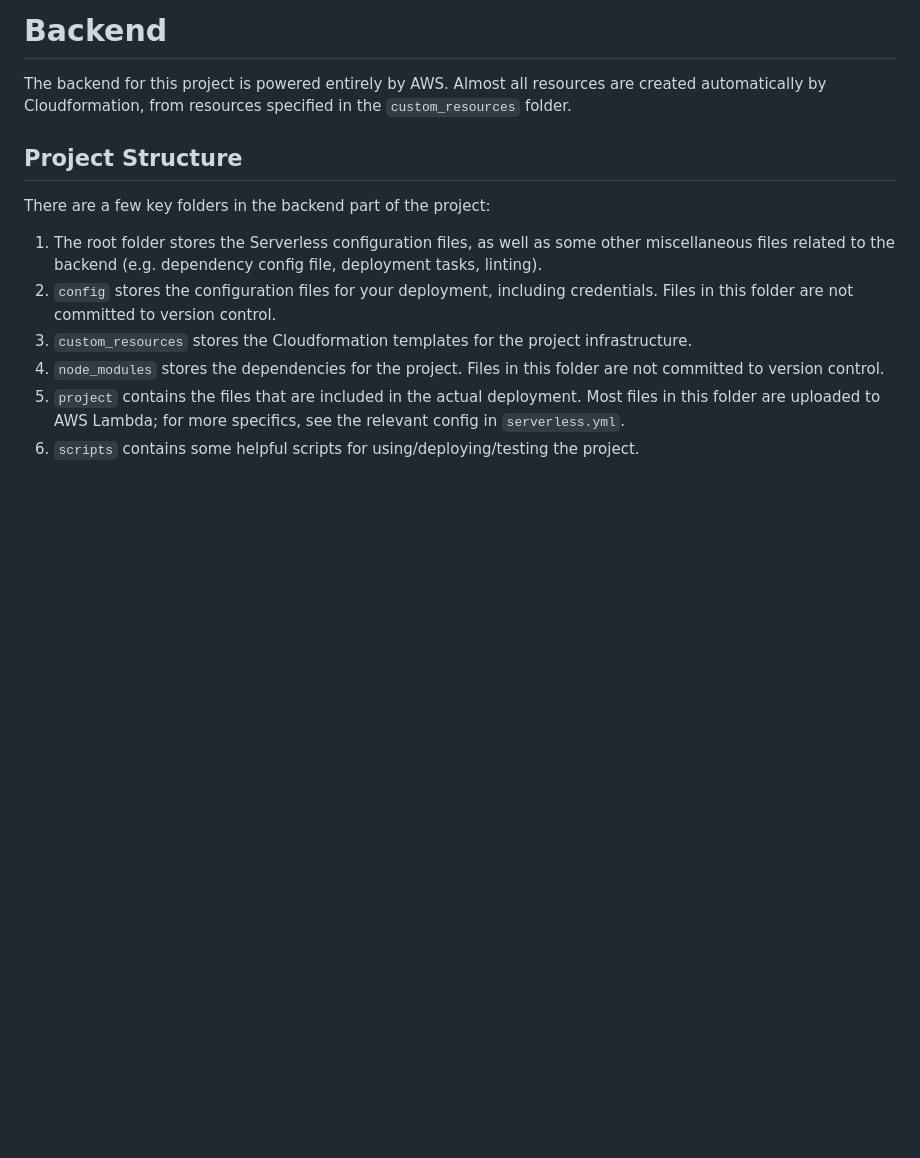
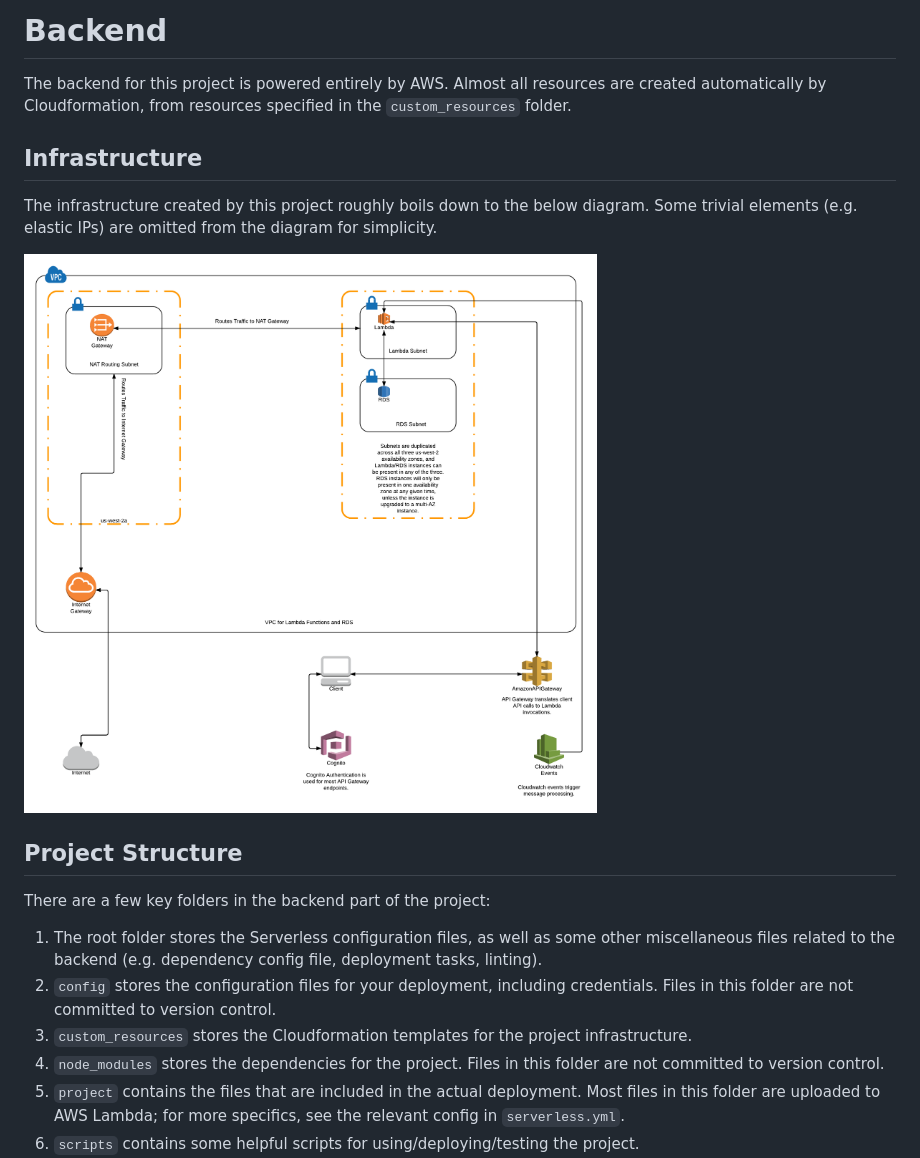
Before and after one commit to DanielRuskin1/form-service, a Markdown page: backend/README.md, the part around the change. Drawn GitHub-style; pictures changed too: backend/infrastructure_diagram.png (added); blank space fills up the shorter version.

Commit message:
Add infra diagram to backend docs

```diff
--- a/backend/README.md
+++ b/backend/README.md
@@ -1,6 +1,12 @@
 # Backend
 
 The backend for this project is powered entirely by AWS.  Almost all resources are created automatically by Cloudformation, from resources specified in the `custom_resources` folder.
+
+## Infrastructure
+
+The infrastructure created by this project roughly boils down to the below diagram.  Some trivial elements (e.g. elastic IPs) are omitted from the diagram for simplicity.
+
+![Image](https://github.com/DanielRuskin1/form-service/blob/master/backend/infrastructure_diagram.png)
 
 ## Project Structure
 
```
